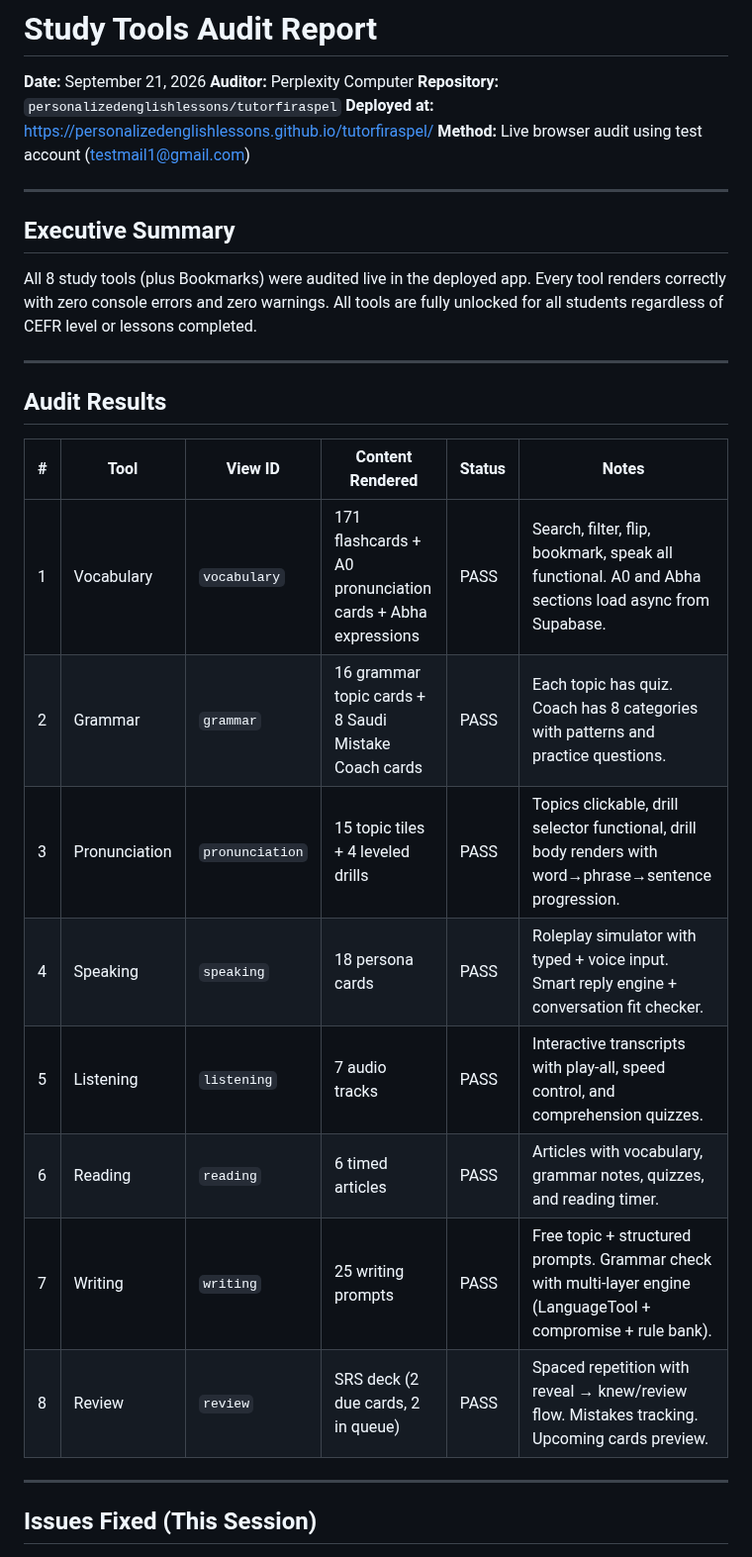
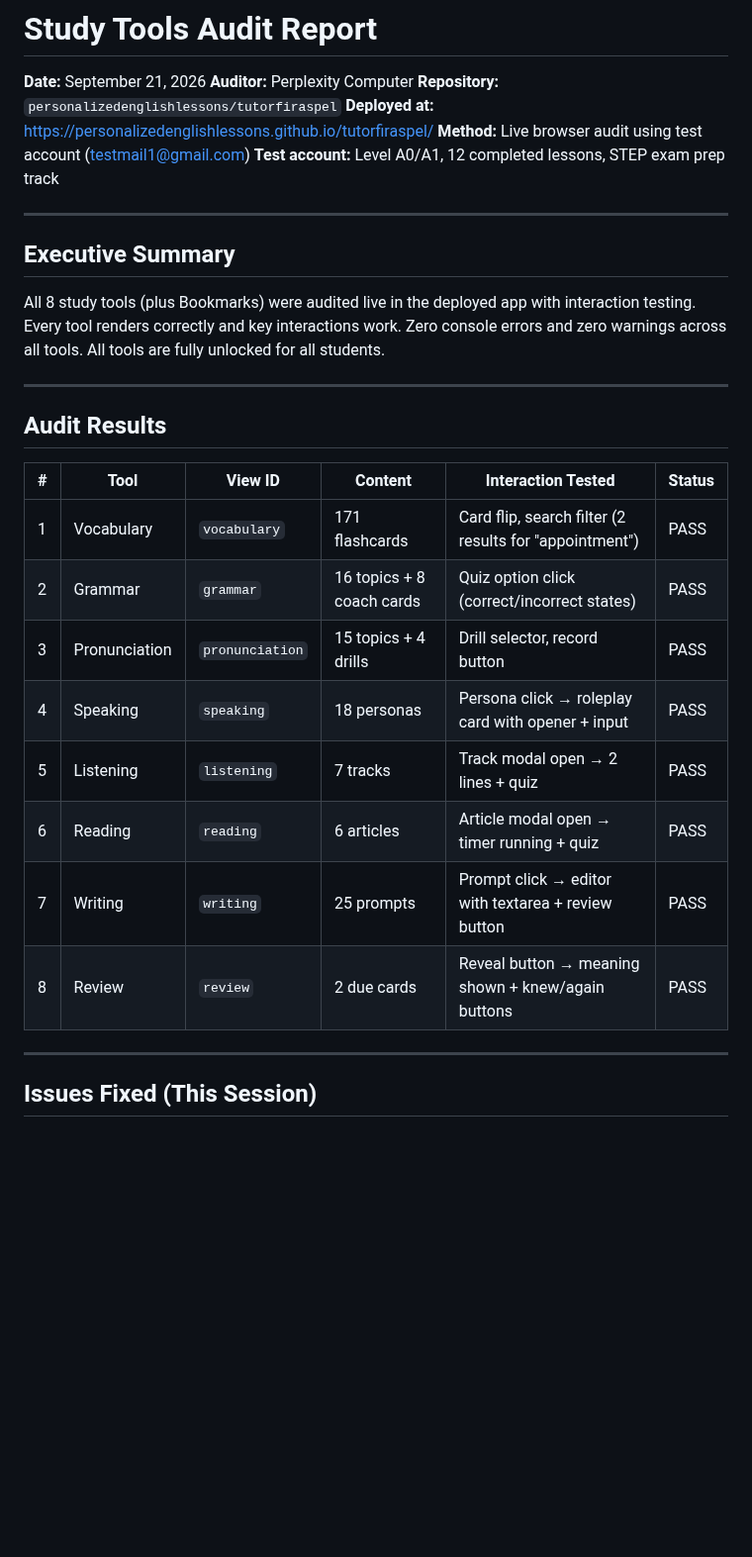
Before and after one commit to personalizedenglishlessons/tutorfiraspel, a Markdown page: STUDY_TOOLS_AUDIT.md, the part around one of its changes. Shown at 99% size. GitHub-like rendering; blank space fills up the shorter version.

```diff
--- a/STUDY_TOOLS_AUDIT.md
+++ b/STUDY_TOOLS_AUDIT.md
@@ -5,27 +5,28 @@
 **Repository:** `personalizedenglishlessons/tutorfiraspel`
 **Deployed at:** https://personalizedenglishlessons.github.io/tutorfiraspel/
 **Method:** Live browser audit using test account (testmail1@gmail.com)
+**Test account:** Level A0/A1, 12 completed lessons, STEP exam prep track
 
 ---
 
 ## Executive Summary
 
-All 8 study tools (plus Bookmarks) were audited live in the deployed app. Every tool renders correctly with zero console errors and zero warnings. All tools are fully unlocked for all students regardless of CEFR level or lessons completed.
+All 8 study tools (plus Bookmarks) were audited live in the deployed app with interaction testing. Every tool renders correctly and key interactions work. Zero console errors and zero warnings across all tools. All tools are fully unlocked for all students.
 
 ---
 
 ## Audit Results
 
-| # | Tool | View ID | Content Rendered | Status | Notes |
-|---|------|---------|-------------------|--------|-------|
-| 1 | Vocabulary | `vocabulary` | 171 flashcards + A0 pronunciation cards + Abha expressions | PASS | Search, filter, flip, bookmark, speak all functional. A0 and Abha sections load async from Supabase. |
-| 2 | Grammar | `grammar` | 16 grammar topic cards + 8 Saudi Mistake Coach cards | PASS | Each topic has quiz. Coach has 8 categories with patterns and practice questions. |
-| 3 | Pronunciation | `pronunciation` | 15 topic tiles + 4 leveled drills | PASS | Topics clickable, drill selector functional, drill body renders with word→phrase→sentence progression. |
-| 4 | Speaking | `speaking` | 18 persona cards | PASS | Roleplay simulator with typed + voice input. Smart reply engine + conversation fit checker. |
-| 5 | Listening | `listening` | 7 audio tracks | PASS | Interactive transcripts with play-all, speed control, and comprehension quizzes. |
-| 6 | Reading | `reading` | 6 timed articles | PASS | Articles with vocabulary, grammar notes, quizzes, and reading timer. |
-| 7 | Writing | `writing` | 25 writing prompts | PASS | Free topic + structured prompts. Grammar check with multi-layer engine (LanguageTool + compromise + rule bank). |
-| 8 | Review | `review` | SRS deck (2 due cards, 2 in queue) | PASS | Spaced repetition with reveal → knew/review flow. Mistakes tracking. Upcoming cards preview. |
+| # | Tool | View ID | Content | Interaction Tested | Status |
+|---|------|---------|---------|---------------------|--------|
+| 1 | Vocabulary | `vocabulary` | 171 flashcards | Card flip, search filter (2 results for "appointment") | PASS |
+| 2 | Grammar | `grammar` | 16 topics + 8 coach cards | Quiz option click (correct/incorrect states) | PASS |
+| 3 | Pronunciation | `pronunciation` | 15 topics + 4 drills | Drill selector, record button | PASS |
+| 4 | Speaking | `speaking` | 18 personas | Persona click → roleplay card with opener + input | PASS |
+| 5 | Listening | `listening` | 7 tracks | Track modal open → 2 lines + quiz | PASS |
+| 6 | Reading | `reading` | 6 articles | Article modal open → timer running + quiz | PASS |
+| 7 | Writing | `writing` | 25 prompts | Prompt click → editor with textarea + review button | PASS |
+| 8 | Review | `review` | 2 due cards | Reveal button → meaning shown + knew/again buttons | PASS |
 
 ---
 
```
Also changed, not shown: other parts of STUDY_TOOLS_AUDIT.md (+19 -5 lines).
